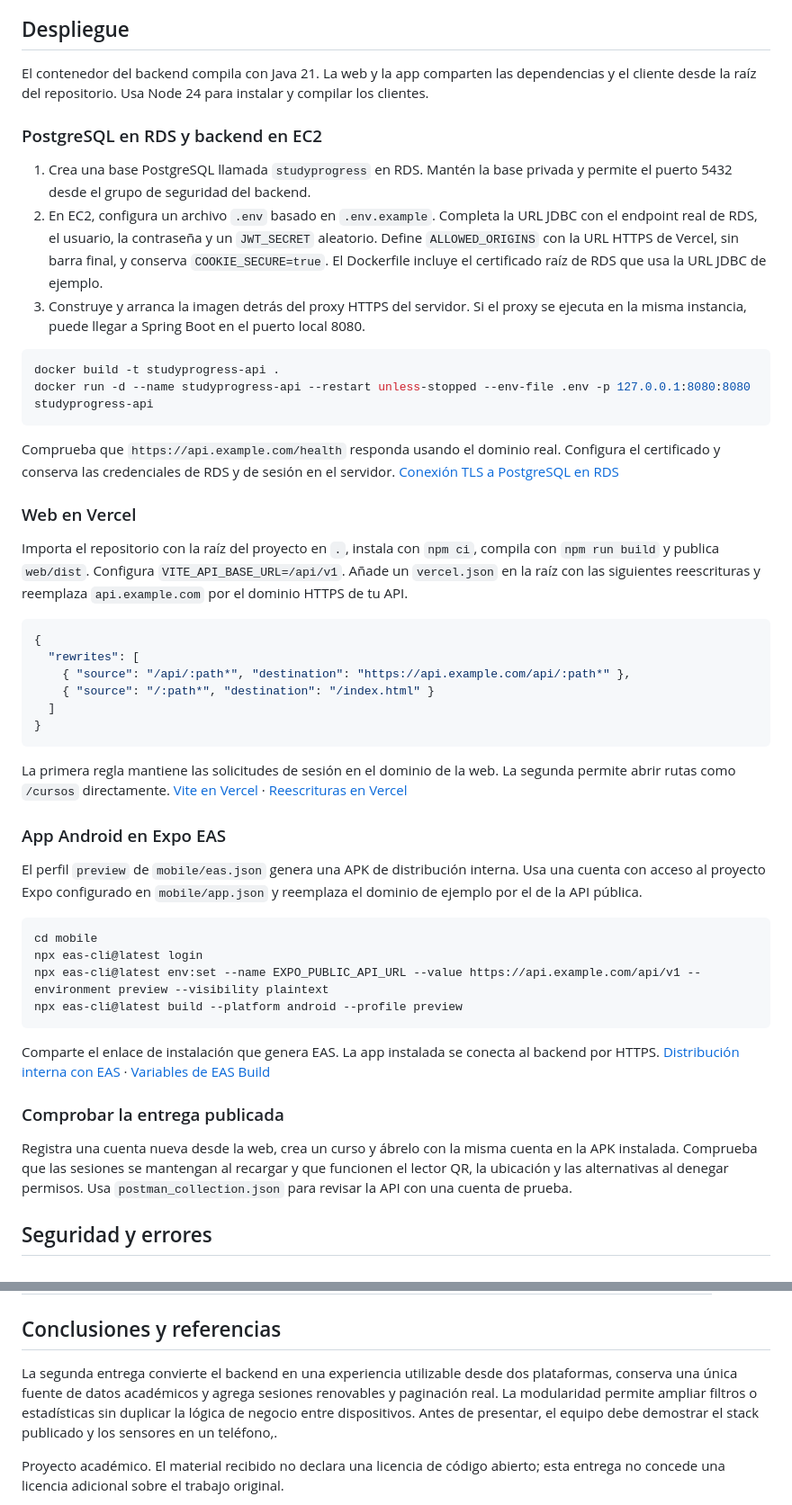
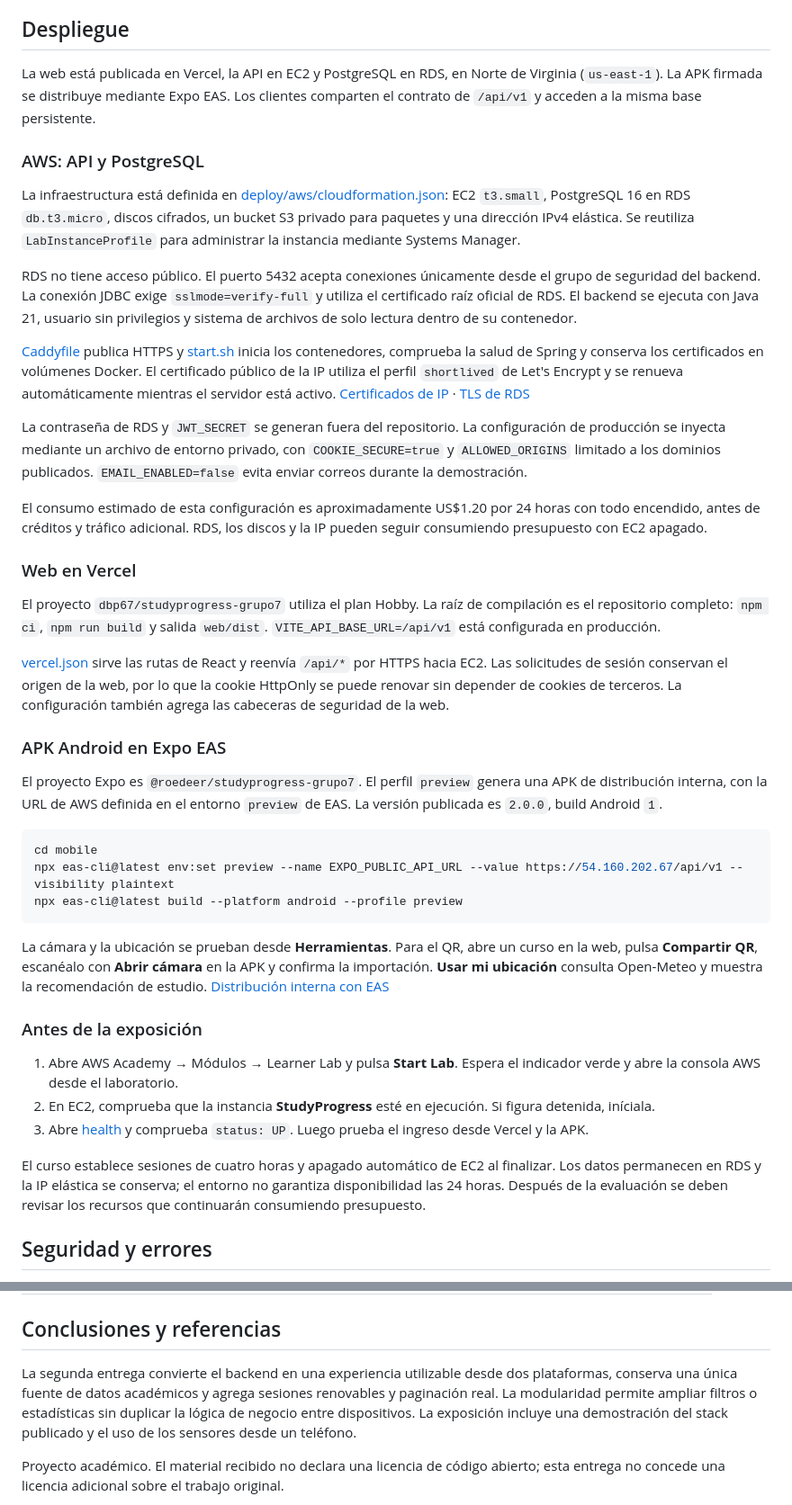
Before and after one commit to ZiroxTKL/StudyProgress-Full, a Markdown page: README.md, 2 parts joined by grey strips. Shown at 90% size. Rendered like a GitHub page.

Commit message:
Publica la entrega 2 en AWS, Vercel y Expo

````diff
--- a/README.md
+++ b/README.md
@@ -60,52 +66,45 @@ El modelo conserva Usuario, Curso, Tema, Tarea, Evaluación, Objetivo y Recordat
 
 ## Despliegue
 
-El contenedor del backend compila con Java 21. La web y la app comparten las dependencias y el cliente desde la raíz del repositorio. Usa Node 24 para instalar y compilar los clientes.
+La web está publicada en Vercel, la API en EC2 y PostgreSQL en RDS, en Norte de Virginia (`us-east-1`). La APK firmada se distribuye mediante Expo EAS. Los clientes comparten el contrato de `/api/v1` y acceden a la misma base persistente.
 
-### PostgreSQL en RDS y backend en EC2
+### AWS: API y PostgreSQL
 
-1. Crea una base PostgreSQL llamada `studyprogress` en RDS. Mantén la base privada y permite el puerto 5432 desde el grupo de seguridad del backend.
-2. En EC2, configura un archivo `.env` basado en `.env.example`. Completa la URL JDBC con el endpoint real de RDS, el usuario, la contraseña y un `JWT_SECRET` aleatorio. Define `ALLOWED_ORIGINS` con la URL HTTPS de Vercel, sin barra final, y conserva `COOKIE_SECURE=true`. El Dockerfile incluye el certificado raíz de RDS que usa la URL JDBC de ejemplo.
-3. Construye y arranca la imagen detrás del proxy HTTPS del servidor. Si el proxy se ejecuta en la misma instancia, puede llegar a Spring Boot en el puerto local 8080.
+La infraestructura está definida en [deploy/aws/cloudformation.json](deploy/aws/cloudformation.json): EC2 `t3.small`, PostgreSQL 16 en RDS `db.t3.micro`, discos cifrados, un bucket S3 privado para paquetes y una dirección IPv4 elástica. Se reutiliza `LabInstanceProfile` para administrar la instancia mediante Systems Manager.
 
-```bash
-docker build -t studyprogress-api .
-docker run -d --name studyprogress-api --restart unless-stopped --env-file .env -p 127.0.0.1:8080:8080 studyprogress-api
-```
+RDS no tiene acceso público. El puerto 5432 acepta conexiones únicamente desde el grupo de seguridad del backend. La conexión JDBC exige `sslmode=verify-full` y utiliza el certificado raíz oficial de RDS. El backend se ejecuta con Java 21, usuario sin privilegios y sistema de archivos de solo lectura dentro de su contenedor.
 
-Comprueba que `https://api.example.com/health` responda usando el dominio real. Configura el certificado y conserva las credenciales de RDS y de sesión en el servidor. [Conexión TLS a PostgreSQL en RDS](https://docs.aws.amazon.com/AmazonRDS/latest/UserGuide/PostgreSQL.Concepts.General.SSL.html)
+[Caddyfile](deploy/aws/Caddyfile) publica HTTPS y [start.sh](deploy/aws/start.sh) inicia los contenedores, comprueba la salud de Spring y conserva los certificados en volúmenes Docker. El certificado público de la IP utiliza el perfil `shortlived` de Let's Encrypt y se renueva automáticamente mientras el servidor está activo. [Certificados de IP](https://letsencrypt.org/2026/01/15/6day-and-ip-general-availability/) · [TLS de RDS](https://docs.aws.amazon.com/AmazonRDS/latest/UserGuide/PostgreSQL.Concepts.General.SSL.html)
+
+La contraseña de RDS y `JWT_SECRET` se generan fuera del repositorio. La configuración de producción se inyecta mediante un archivo de entorno privado, con `COOKIE_SECURE=true` y `ALLOWED_ORIGINS` limitado a los dominios publicados. `EMAIL_ENABLED=false` evita enviar correos durante la demostración.
+
+El consumo estimado de esta configuración es aproximadamente US$1.20 por 24 horas con todo encendido, antes de créditos y tráfico adicional. RDS, los discos y la IP pueden seguir consumiendo presupuesto con EC2 apagado.
 
 ### Web en Vercel
 
-Importa el repositorio con la raíz del proyecto en `.`, instala con `npm ci`, compila con `npm run build` y publica `web/dist`. Configura `VITE_API_BASE_URL=/api/v1`. Añade un `vercel.json` en la raíz con las siguientes reescrituras y reemplaza `api.example.com` por el dominio HTTPS de tu API.
+El proyecto `dbp67/studyprogress-grupo7` utiliza el plan Hobby. La raíz de compilación es el repositorio completo: `npm ci`, `npm run build` y salida `web/dist`. `VITE_API_BASE_URL=/api/v1` está configurada en producción.
 
-```json
-{
-  "rewrites": [
-    { "source": "/api/:path*", "destination": "https://api.example.com/api/:path*" },
-    { "source": "/:path*", "destination": "/index.html" }
-  ]
-}
-```
+[vercel.json](vercel.json) sirve las rutas de React y reenvía `/api/*` por HTTPS hacia EC2. Las solicitudes de sesión conservan el origen de la web, por lo que la cookie HttpOnly se puede renovar sin depender de cookies de terceros. La configuración también agrega las cabeceras de seguridad de la web.
 
-La primera regla mantiene las solicitudes de sesión en el dominio de la web. La segunda permite abrir rutas como `/cursos` directamente. [Vite en Vercel](https://vercel.com/docs/frameworks/frontend/vite) · [Reescrituras en Vercel](https://vercel.com/docs/routing/rewrites)
+### APK Android en Expo EAS
 
-### App Android en Expo EAS
-
-El perfil `preview` de `mobile/eas.json` genera una APK de distribución interna. Usa una cuenta con acceso al proyecto Expo configurado en `mobile/app.json` y reemplaza el dominio de ejemplo por el de la API pública.
+El proyecto Expo es `@roedeer/studyprogress-grupo7`. El perfil `preview` genera una APK de distribución interna, con la URL de AWS definida en el entorno `preview` de EAS. La versión publicada es `2.0.0`, build Android `1`.
 
 ```powershell
 cd mobile
-npx eas-cli@latest login
-npx eas-cli@latest env:set --name EXPO_PUBLIC_API_URL --value https://api.example.com/api/v1 --environment preview --visibility plaintext
+npx eas-cli@latest env:set preview --name EXPO_PUBLIC_API_URL --value https://54.160.202.67/api/v1 --visibility plaintext
 npx eas-cli@latest build --platform android --profile preview
 ```
 
-Comparte el enlace de instalación que genera EAS. La app instalada se conecta al backend por HTTPS. [Distribución interna con EAS](https://docs.expo.dev/build/internal-distribution/) · [Variables de EAS Build](https://docs.expo.dev/eas/environment-variables/usage/)
+La cámara y la ubicación se prueban desde **Herramientas**. Para el QR, abre un curso en la web, pulsa **Compartir QR**, escanéalo con **Abrir cámara** en la APK y confirma la importación. **Usar mi ubicación** consulta Open-Meteo y muestra la recomendación de estudio. [Distribución interna con EAS](https://docs.expo.dev/build/internal-distribution/)
 
-### Comprobar la entrega publicada
+### Antes de la exposición
 
-Registra una cuenta nueva desde la web, crea un curso y ábrelo con la misma cuenta en la APK instalada. Comprueba que las sesiones se mantengan al recargar y que funcionen el lector QR, la ubicación y las alternativas al denegar permisos. Usa `postman_collection.json` para revisar la API con una cuenta de prueba.
+1. Abre AWS Academy → Módulos → Learner Lab y pulsa **Start Lab**. Espera el indicador verde y abre la consola AWS desde el laboratorio.
+2. En EC2, comprueba que la instancia **StudyProgress** esté en ejecución. Si figura detenida, iníciala.
+3. Abre [health](https://54.160.202.67/health) y comprueba `status: UP`. Luego prueba el ingreso desde Vercel y la APK.
+
+El curso establece sesiones de cuatro horas y apagado automático de EC2 al finalizar. Los datos permanecen en RDS y la IP elástica se conserva; el entorno no garantiza disponibilidad las 24 horas. Después de la evaluación se deben revisar los recursos que continuarán consumiendo presupuesto.
 
 ## Seguridad y errores
 
@@ -144,7 +157,7 @@ Participación declarada por el equipo para esta entrega: **100 % por integrante
 
 ## Conclusiones y referencias
 
-La segunda entrega convierte el backend en una experiencia utilizable desde dos plataformas, conserva una única fuente de datos académicos y agrega sesiones renovables y paginación real. La modularidad permite ampliar filtros o estadísticas sin duplicar la lógica de negocio entre dispositivos. Antes de presentar, el equipo debe demostrar el stack publicado y los sensores en un teléfono,.
+La segunda entrega convierte el backend en una experiencia utilizable desde dos plataformas, conserva una única fuente de datos académicos y agrega sesiones renovables y paginación real. La modularidad permite ampliar filtros o estadísticas sin duplicar la lógica de negocio entre dispositivos. La exposición incluye una demostración del stack publicado y el uso de los sensores desde un teléfono.
 
 Proyecto académico. El material recibido no declara una licencia de código abierto; esta entrega no concede una licencia adicional sobre el trabajo original.
 
````
Also changed, not shown: other parts of README.md (+24 -4 lines), docs/capturas/produccion-web.jpg (added), 12 other files.
